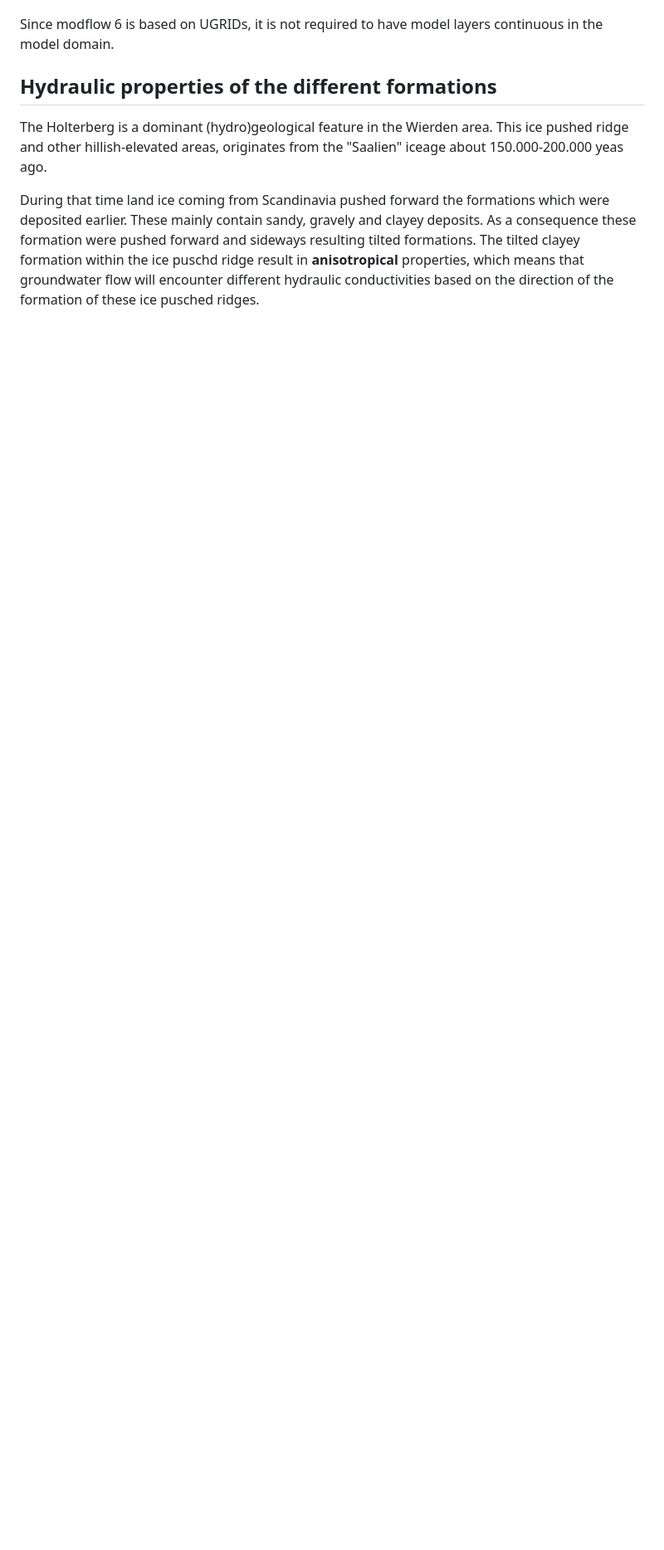
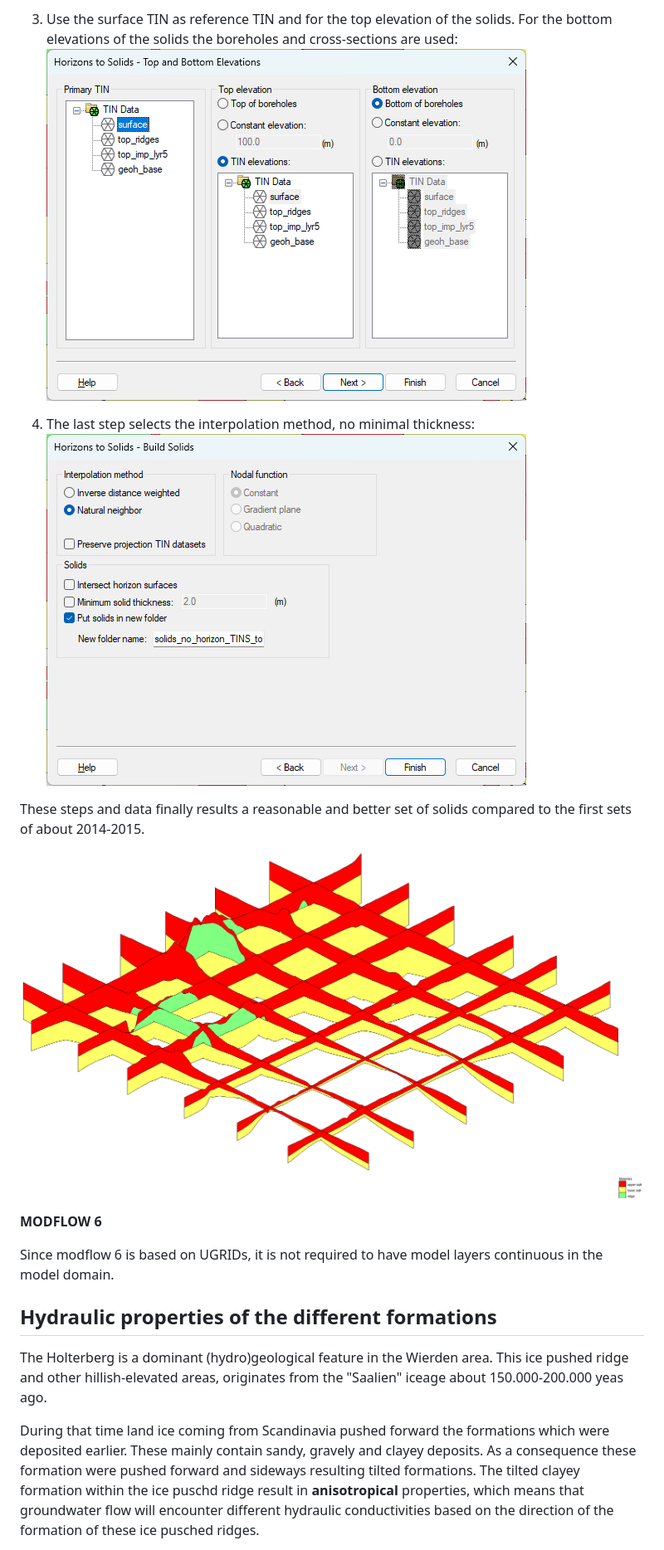
Before and after one commit to georgewur/AHSA, a Markdown page: Wierden_data/Wierden_elevation_data_formations.md, the part around one of its changes. Shown at 83% size. GitHub-like rendering; blank space fills up the shorter version.

Commit message:
improved solids using dummy boreholes to have proper ice pushed ridge formations, not extending over large part of the domain

```diff
--- a/Wierden_data/Wierden_elevation_data_formations.md
+++ b/Wierden_data/Wierden_elevation_data_formations.md
@@ -229,3 +300,22 @@ geohydrological-base
+3.  Use the surface TIN as reference TIN and for the top elevation of
+    the solids. For the bottom elevations of the solids the boreholes
+    and cross-sections are used:![Selection of the Horizons for solid
+    creation now based mainly on boreholes and
+    x-sections](images/boreholes2solids_surface_reference_and_top_solids_bot_solids_boreh_x-sections.png)
+
+4.  The last step selects the interpolation method, no minimal
+    thickness:![Last step of solids
+    creation](images/boreholes2solids_solid_creation.png)
+
+These steps and data finally results a reasonable and better set of
+solids compared to the first sets of about 2014-2015.
+
+![Solids based on boreholes, cross sections and the surface elevation
+TIN as reference and top of the solids. Bottom of the solids is based on
+the bottom of the
+boreholes/x-sections](images/solids_boreh_xsections_surface_tin_reference_and_top_solids_bot_solids_top_borh-x-sections.png)
+
+**MODFLOW 6**
 
 Since modflow 6 is based on UGRIDs, it is not required to have model
 layers continuous in the model domain.
```
Also changed, not shown: other parts of Wierden_data/Wierden_elevation_data_formations.md (+85 -2 lines).
